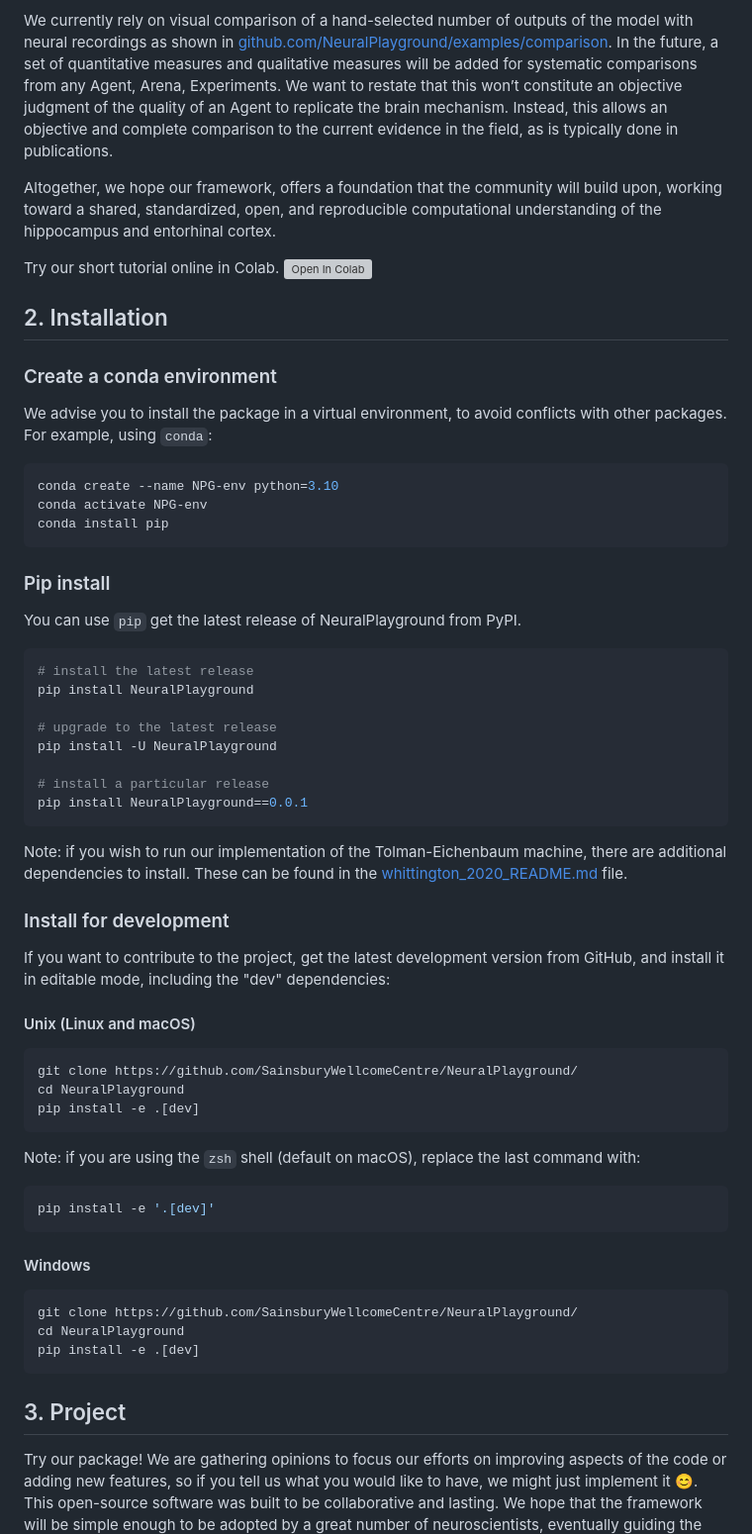
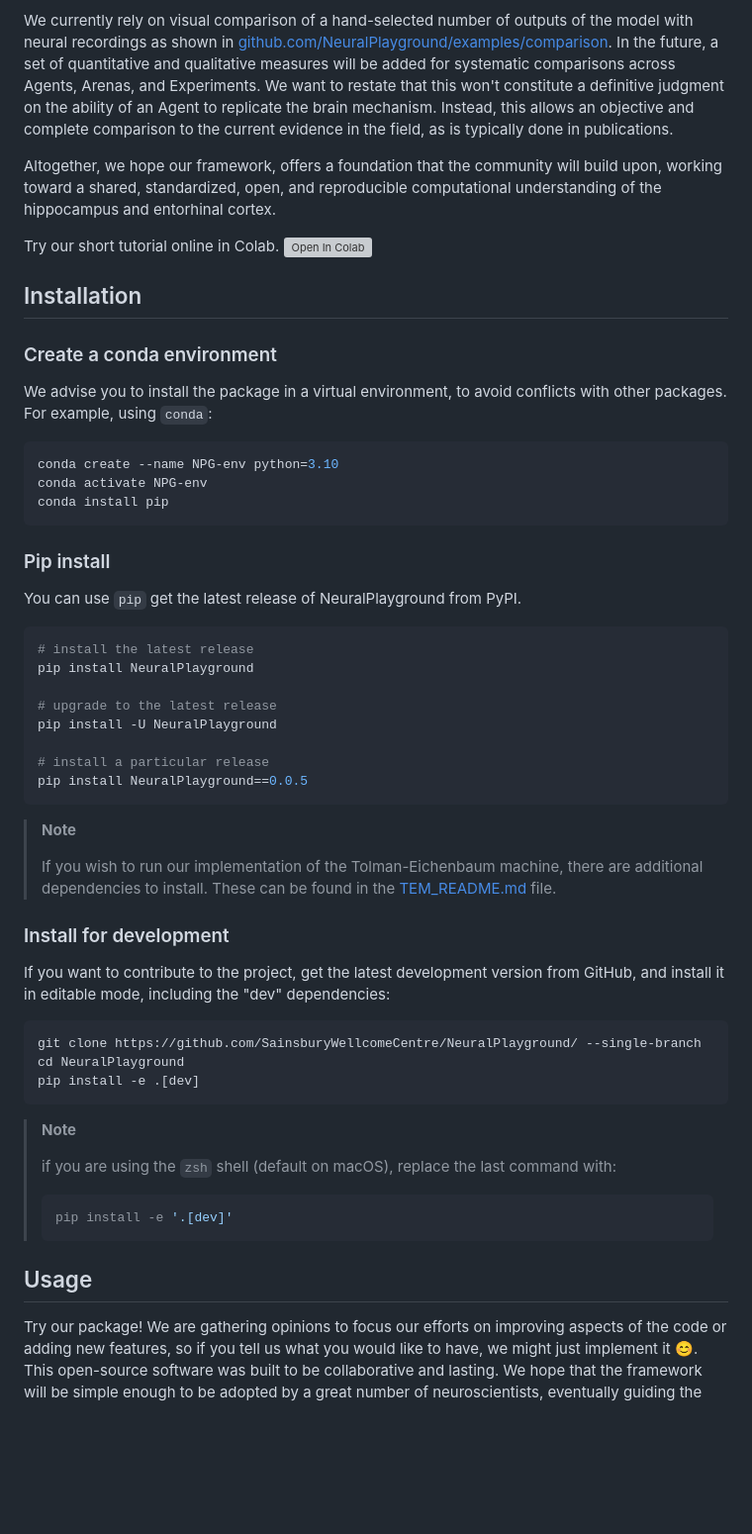
Before and after one commit to SainsburyWellcomeCentre/NeuralPlayground, a Markdown page: README.md, the part around one of its changes. Shown at 99% size. Drawn GitHub-style; blank space fills up the shorter version; grey boxes are pictures that could not be loaded.

````diff
--- a/README.md
+++ b/README.md
@@ -37,9 +57,9 @@ move in and interact with. We note that each module can also be used separately,
 models and data sets.
 
 We currently rely on visual comparison of a hand-selected number of outputs of the model with neural recordings as
-shown in [github.com/NeuralPlayground/examples/comparison](https://github.com/SainsburyWellcomeCentre/NeuralPlayground/blob/main/examples/comparisons_examples/Comparision_from_manager.ipynb). In the future, a set of quantitative measures and
-qualitative measures will be added for systematic comparisons from any Agent, Arena, Experiments.
-We want to restate that this won’t constitute an objective judgment of the quality of an Agent to replicate the brain
+shown in [github.com/NeuralPlayground/examples/comparison](https://github.com/SainsburyWellcomeCentre/NeuralPlayground/blob/main/examples/comparisons_examples/comparison_from_manager.ipynb). In the future, a set of quantitative and
+qualitative measures will be added for systematic comparisons across Agents, Arenas, and Experiments.
+We want to restate that this won't constitute a definitive judgment on the ability of an Agent to replicate the brain
 mechanism. Instead, this allows an objective and complete comparison to the current evidence in the field, as is
 typically done in publications.
 
@@ -49,7 +69,7 @@ reproducible computational understanding of the hippocampus and entorhinal corte
 
 Try our short tutorial online in Colab. <a href="https://githubtocolab.com/SainsburyWellcomeCentre/NeuralPlayground/blob/main/examples/colab_example.ipynb" target="_parent"><img src="https://colab.research.google.com/assets/colab-badge.svg" alt="Open In Colab"/></a>
 
-## 2. Installation
+## Installation
 
 ### Create a conda environment
 We advise you to install the package in a virtual environment,
@@ -60,6 +80,7 @@ conda create --name NPG-env python=3.10
 conda activate NPG-env
 conda install pip
 ```
+
 ### Pip install
 
 You can use `pip` get the latest release of NeuralPlayground from PyPI.
@@ -71,32 +92,30 @@ pip install NeuralPlayground
 pip install -U NeuralPlayground
 
 # install a particular release
-pip install NeuralPlayground==0.0.1
+pip install NeuralPlayground==0.0.5
 ```
-Note: if you wish to run our implementation of the Tolman-Eichenbaum machine, there are additional dependencies to install. These can be found in the [whittington_2020_README.md](/examples/agent_examples/whittington_2020_README.md) file.
+> **Note**
+>
+> If you wish to run our implementation of the Tolman-Eichenbaum machine, there are additional dependencies to install. These can be found in the [TEM_README.md](/examples/agent_examples/TEM_README.md) file.
+
 ### Install for development
 
 If you want to contribute to the project, get the latest development version
 from GitHub, and install it in editable mode, including the "dev" dependencies:
-#### Unix (Linux and macOS)
+
 ```bash
-git clone https://github.com/SainsburyWellcomeCentre/NeuralPlayground/
+git clone https://github.com/SainsburyWellcomeCentre/NeuralPlayground/ --single-branch
 cd NeuralPlayground
 pip install -e .[dev]
 ```
-Note: if you are using the `zsh` shell (default on macOS), replace the last command with:
-```bash
-pip install -e '.[dev]'
-```
-#### Windows
-```bash
-git clone https://github.com/SainsburyWellcomeCentre/NeuralPlayground/
-cd NeuralPlayground
-pip install -e .[dev]
-```
+> **Note**
+>
+> if you are using the `zsh` shell (default on macOS), replace the last command with:
+> ```bash
+> pip install -e '.[dev]'
+> ```
 
-## 3. Project
-
+## Usage
 Try our package! We are gathering opinions to focus our efforts on improving aspects of the code or adding new features,
 so if you tell us what you would like to have, we might just implement it 😊.
 This open-source software was built to be collaborative and lasting. We hope that the framework will be simple
````
Also changed, not shown: other parts of README.md (+48 -31 lines), images/NPG_GH-social-preview_white-bg.jpg (added), images/NPG_logo_white-bg.jpg (added), 3 other files.
